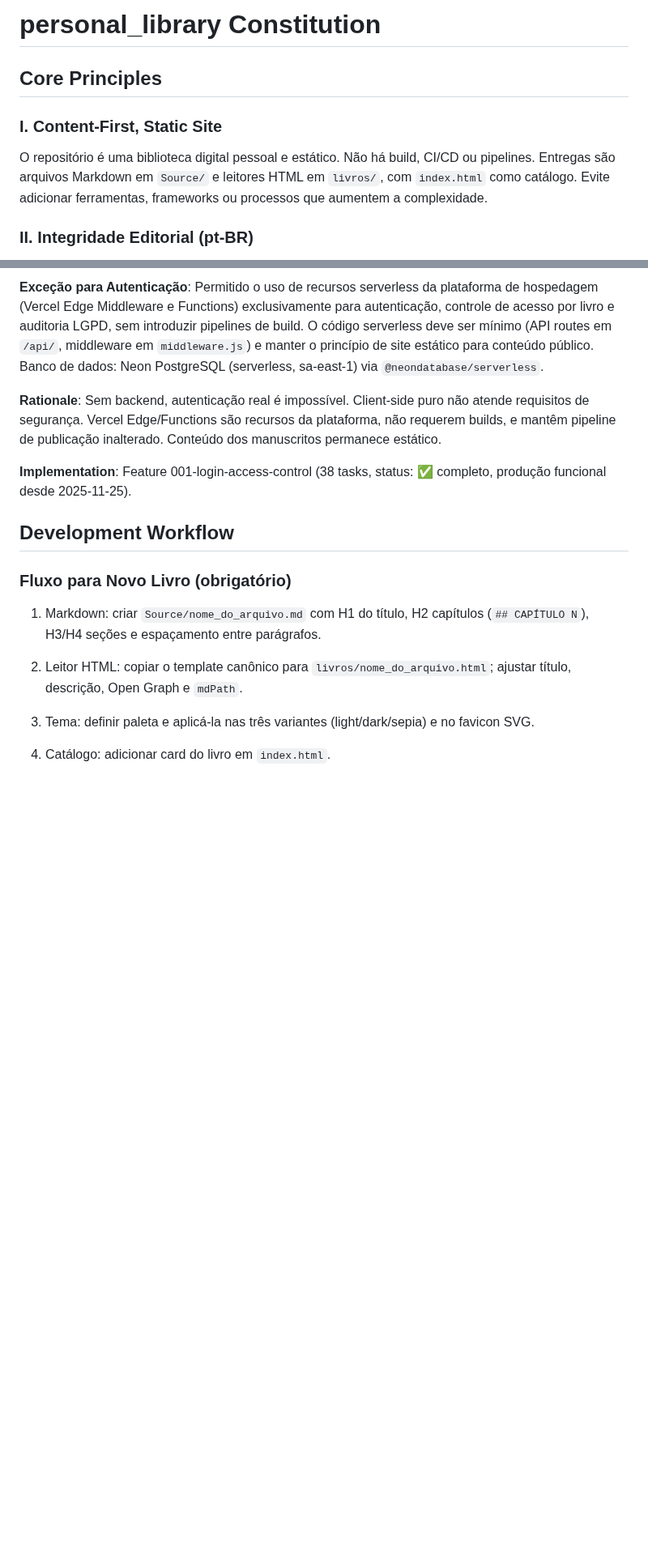
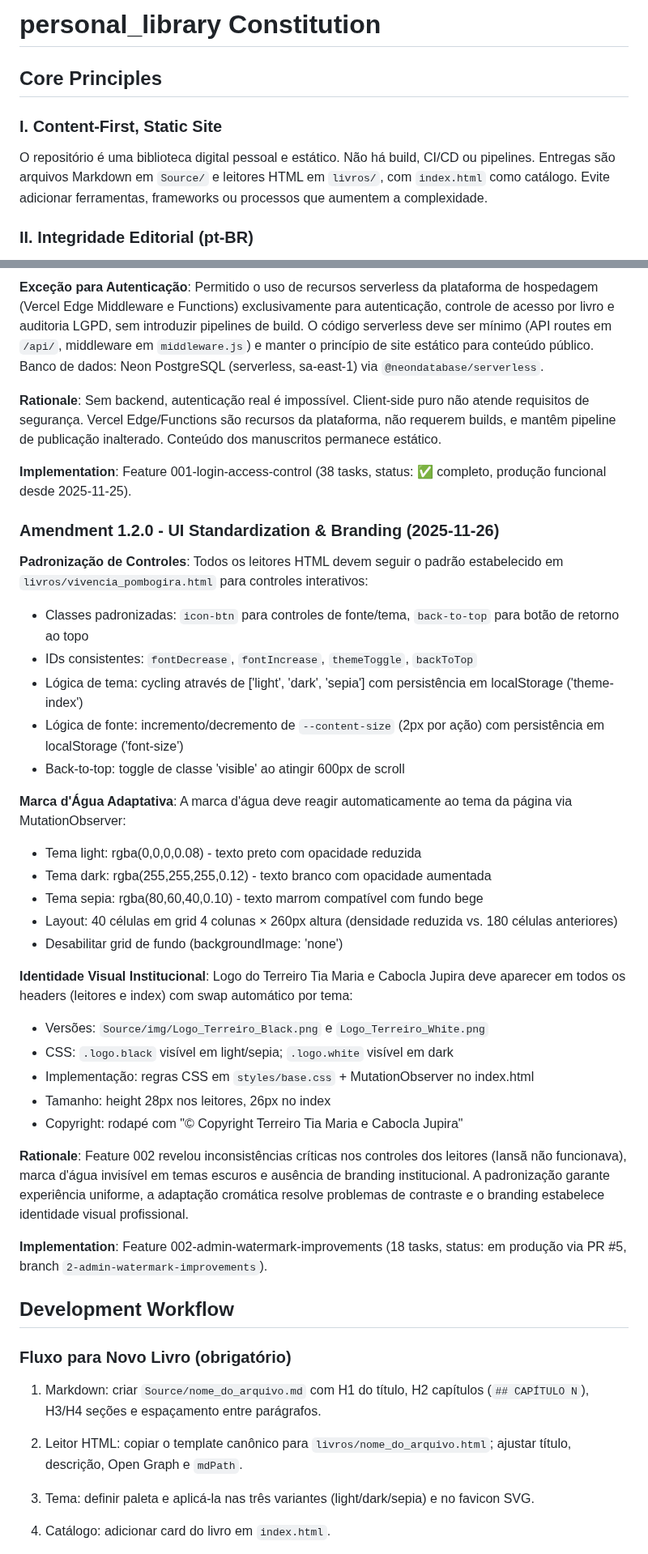
Before and after one commit to leonfpontes/personal_library, a Markdown page: .specify/memory/constitution.md, 2 parts joined by grey strips. Shown at 81% size. GitHub-like rendering; blank space fills up the shorter version.

Commit message:
docs: amend constitution to v1.2.0 (UI standardization + adaptive watermark + branding)
- Added Principle VI: User Experience Consistency
- Added Amendment 1.2.0: UI Standardization & Branding
- Established reader controls pattern (icon-btn, IDs, localStorage)
- Documented adaptive watermark color mapping (light/dark/sepia)
- Defined institutional branding requirements (logo swap by theme)
- Updated checklist to include new validation points
- Version bump: 1.1.0 → 1.2.0 (MINOR - new sections added)

Captures patterns from feature 002-admin-watermark-improvements

```diff
--- a/.specify/memory/constitution.md
+++ b/.specify/memory/constitution.md
@@ -1,8 +1,8 @@
 <!--
-Sync Impact Report (v1.0.0 → v1.1.0)
-- Version change: 1.0.0 → 1.1.0 (MINOR)
+Sync Impact Report (v1.1.0 → v1.2.0)
+- Version change: 1.1.0 → 1.2.0 (MINOR)
 - Modified principles: None (addition only)
-- Added sections: Amendment 1.1.0 - Serverless Exception
+- Added sections: Amendment 1.2.0 - UI Standardization & Branding, VI. User Experience Consistency
 - Removed sections: None
 - Templates requiring updates:
 	- .specify/templates/plan-template.md: ✅ no changes required
@@ -10,8 +10,9 @@ Sync Impact Report (v1.0.0 → v1.1.0)
 	- .specify/templates/tasks-template.md: ✅ no changes required
 	- .specify/templates/commands/*.md: ✅ no changes required
 - Follow-up TODOs: None
-- Rationale: Added serverless exception to support authentication system (feature 001-login-access-control)
-  while maintaining static site principles for content delivery.
+- Rationale: Feature 002-admin-watermark-improvements established patterns for UI consistency (reader
+  controls standardization), adaptive watermarking (theme-aware colors), and institutional branding
+  (logo integration with theme swap). These patterns must be preserved for future reader additions.
 -->
 
 # personal_library Constitution
@@ -81,6 +93,48 @@ manuscritos permanece estático.
 **Implementation**: Feature 001-login-access-control (38 tasks, status: ✅ completo,
 produção funcional desde 2025-11-25).
 
+### Amendment 1.2.0 - UI Standardization & Branding (2025-11-26)
+
+**Padronização de Controles**: Todos os leitores HTML devem seguir o padrão
+estabelecido em `livros/vivencia_pombogira.html` para controles interativos:
+
+- Classes padronizadas: `icon-btn` para controles de fonte/tema, `back-to-top` para
+  botão de retorno ao topo
+- IDs consistentes: `fontDecrease`, `fontIncrease`, `themeToggle`, `backToTop`
+- Lógica de tema: cycling através de ['light', 'dark', 'sepia'] com persistência
+  em localStorage ('theme-index')
+- Lógica de fonte: incremento/decremento de `--content-size` (2px por ação) com
+  persistência em localStorage ('font-size')
+- Back-to-top: toggle de classe 'visible' ao atingir 600px de scroll
+
+**Marca d'Água Adaptativa**: A marca d'água deve reagir automaticamente ao tema da
+página via MutationObserver:
+
+- Tema light: rgba(0,0,0,0.08) - texto preto com opacidade reduzida
+- Tema dark: rgba(255,255,255,0.12) - texto branco com opacidade aumentada
+- Tema sepia: rgba(80,60,40,0.10) - texto marrom compatível com fundo bege
+- Layout: 40 células em grid 4 colunas × 260px altura (densidade reduzida vs. 180
+  células anteriores)
+- Desabilitar grid de fundo (backgroundImage: 'none')
+
+**Identidade Visual Institucional**: Logo do Terreiro Tia Maria e Cabocla Jupira
+deve aparecer em todos os headers (leitores e index) com swap automático por tema:
+
+- Versões: `Source/img/Logo_Terreiro_Black.png` e `Logo_Terreiro_White.png`
+- CSS: `.logo.black` visível em light/sepia; `.logo.white` visível em dark
+- Implementação: regras CSS em `styles/base.css` + MutationObserver no index.html
+- Tamanho: height 28px nos leitores, 26px no index
+- Copyright: rodapé com "© Copyright Terreiro Tia Maria e Cabocla Jupira"
+
+**Rationale**: Feature 002 revelou inconsistências críticas nos controles dos
+leitores (Iansã não funcionava), marca d'água invisível em temas escuros e
+ausência de branding institucional. A padronização garante experiência uniforme,
+a adaptação cromática resolve problemas de contraste e o branding estabelece
+identidade visual profissional.
+
+**Implementation**: Feature 002-admin-watermark-improvements (18 tasks, status:
+em produção via PR #5, branch `2-admin-watermark-improvements`).
+
 ## Development Workflow
 
 ### Fluxo para Novo Livro (obrigatório)
```
Also changed, not shown: other parts of .specify/memory/constitution.md (+17 -3 lines).
